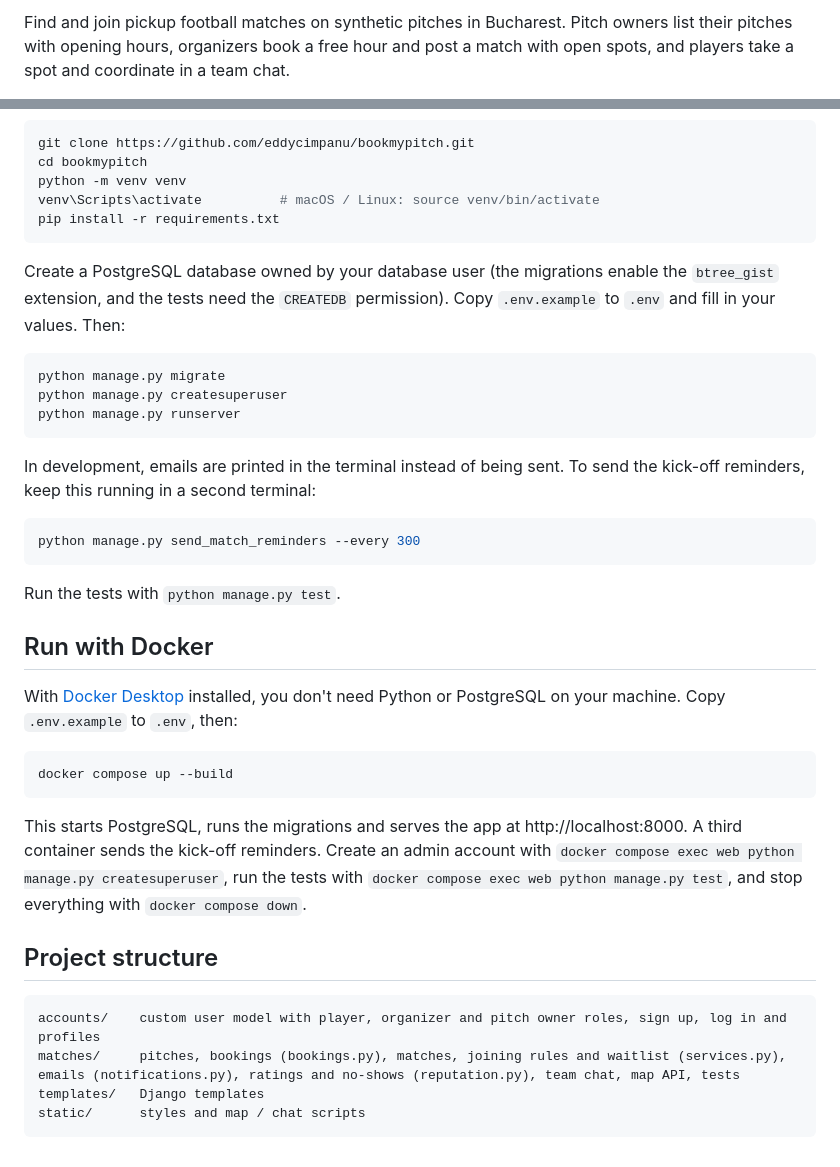
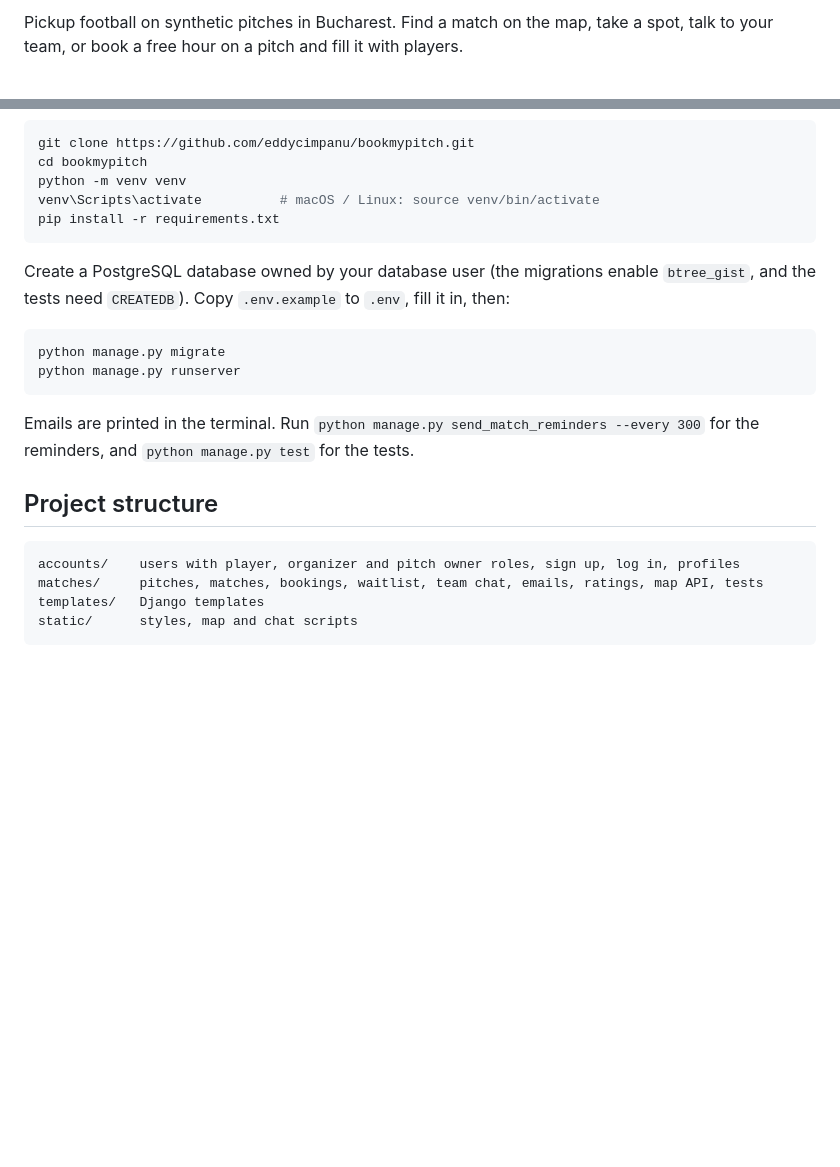
Before and after one commit to eddycimpanu/BookMyPitch, a Markdown page: README.md, 2 parts joined by grey strips. Rendered like a GitHub page; blank space fills up the shorter version.

````diff
--- a/README.md
+++ b/README.md
@@ -4,3 +8,3 @@
 
-Find and join pickup football matches on synthetic pitches in Bucharest. Pitch owners list their pitches with opening hours, organizers book a free hour and post a match with open spots, and players take a spot and coordinate in a team chat.
+Pickup football on synthetic pitches in Bucharest. Find a match on the map, take a spot, talk to your team, or book a free hour on a pitch and fill it with players.
 
@@ -44,37 +61,20 @@ venv\Scripts\activate          # macOS / Linux: source venv/bin/activate
 pip install -r requirements.txt
 ```
 
-Create a PostgreSQL database owned by your database user (the migrations enable the `btree_gist` extension, and the tests need the `CREATEDB` permission). Copy `.env.example` to `.env` and fill in your values. Then:
+Create a PostgreSQL database owned by your database user (the migrations enable `btree_gist`, and the tests need `CREATEDB`). Copy `.env.example` to `.env`, fill it in, then:
 
 ```bash
 python manage.py migrate
-python manage.py createsuperuser
 python manage.py runserver
 ```
 
-In development, emails are printed in the terminal instead of being sent. To send the kick-off reminders, keep this running in a second terminal:
-
-```bash
-python manage.py send_match_reminders --every 300
-```
-
-Run the tests with `python manage.py test`.
-
-## Run with Docker
-
-With [Docker Desktop](https://www.docker.com/products/docker-desktop/) installed, you don't need Python or PostgreSQL on your machine. Copy `.env.example` to `.env`, then:
-
-```bash
-docker compose up --build
-```
-
-This starts PostgreSQL, runs the migrations and serves the app at http://localhost:8000. A third container sends the kick-off reminders. Create an admin account with `docker compose exec web python manage.py createsuperuser`, run the tests with `docker compose exec web python manage.py test`, and stop everything with `docker compose down`.
+Emails are printed in the terminal. Run `python manage.py send_match_reminders --every 300` for the reminders, and `python manage.py test` for the tests.
 
 ## Project structure
 
 ```
-accounts/    custom user model with player, organizer and pitch owner roles, sign up, log in and profiles
-matches/     pitches, bookings (bookings.py), matches, joining rules and waitlist (services.py), emails (notifications.py), ratings and no-shows (reputation.py), team chat, map API, tests
+accounts/    users with player, organizer and pitch owner roles, sign up, log in, profiles
+matches/     pitches, matches, bookings, waitlist, team chat, emails, ratings, map API, tests
 templates/   Django templates
-static/      styles and map / chat scripts
+static/      styles, map and chat scripts
 ```
````
Also changed, not shown: other parts of README.md (+39 -22 lines), docs/screenshots/booking.png, docs/screenshots/match.png, docs/screenshots/owner.png, docs/screenshots/profile.png (added), 1 other file.
